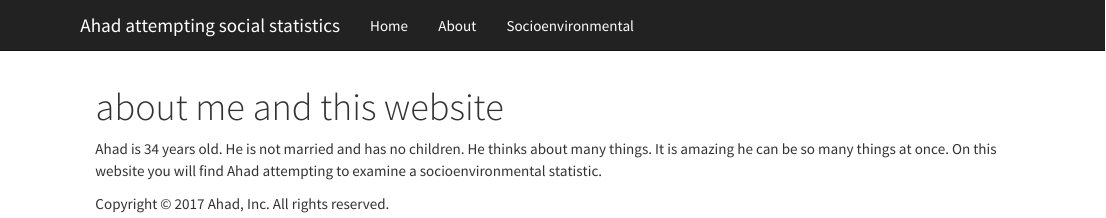
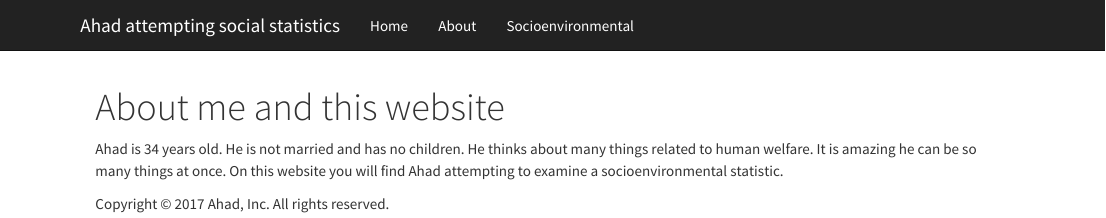
Before and after one commit to Ahadstats/Ahadstats.github.io, an R Markdown document (about.Rmd): the page in a window 1100 px wide, from its top. Rendered offline with R 4.5, knitr and Pandoc, with nearby package versions.

Commit message:
last change?
maybe

```diff
--- a/about.Rmd
+++ b/about.Rmd
@@ -1,5 +1,5 @@
 ---
-title: "about me and this website"
+title: "About me and this website"
 ---
 
-Ahad is 34 years old.  He is not married and has no children.  He thinks about many things.  It is amazing he can be so many things at once.  On this website you will find Ahad attempting to examine a socioenvironmental statistic.
+Ahad is 34 years old.  He is not married and has no children.  He thinks about many things related to human welfare.  It is amazing he can be so many things at once.  On this website you will find Ahad attempting to examine a socioenvironmental statistic.
```
Also changed, not shown: .RData (added), 1 other file.
